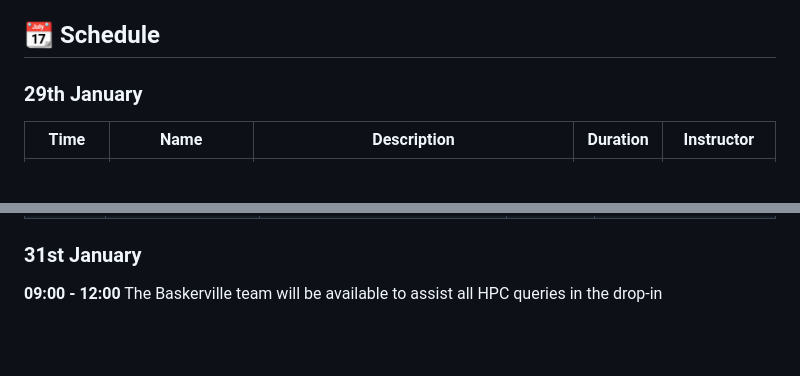
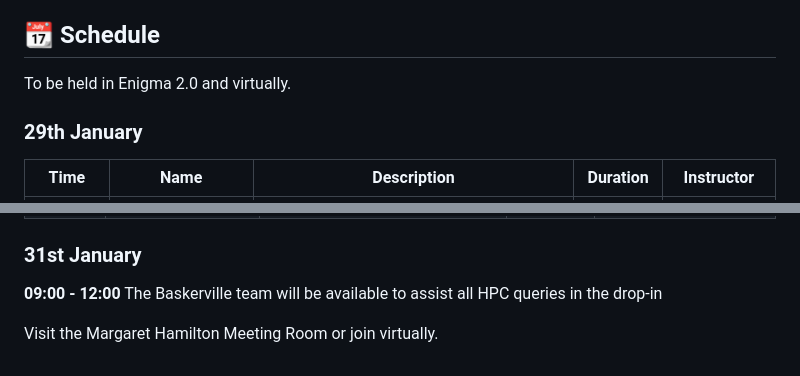
Before and after one commit to baskerville-hpc/2025-01-29-Turing-training, a Markdown page: README.md, 2 parts joined by grey strips. GitHub-like rendering; blank space fills up the shorter version.

Commit message:
Add room locations
Adds the two different room locations.

```diff
--- a/README.md
+++ b/README.md
@@ -7,6 +7,8 @@
 Repository for materials used at the Baskerville Training workshop held for our partners at The Alan Turing Institute.
 
 ## :calendar: Schedule
+
+To be held in Enigma 2.0 and virtually.
 
 ### 29th January
 
@@ -34,3 +36,5 @@ Repository for materials used at the Baskerville Training workshop held for our
 ### 31st January
 
 **09:00 - 12:00** The Baskerville team will be available to assist all HPC queries in the drop-in
+
+Visit the Margaret Hamilton Meeting Room or join virtually.
```
